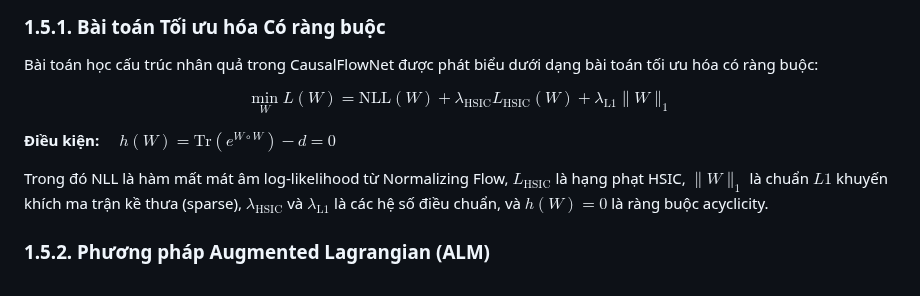
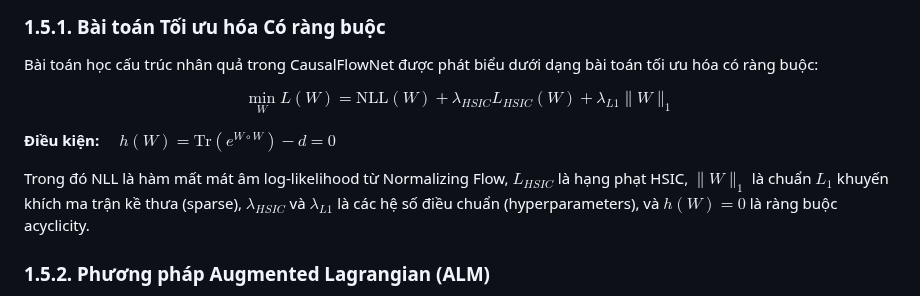
Before and after one commit to manhthai1706/CausalFlowNet, a Markdown page: docx/Chuong1_CoSoLyThuyet.md, the part around the change. Drawn GitHub-style.

Commit message:
Fix final LaTeX rendering bugs with simplified syntax in 1.5.1

```diff
--- a/docx/Chuong1_CoSoLyThuyet.md
+++ b/docx/Chuong1_CoSoLyThuyet.md
@@ -115,11 +115,11 @@ Trong đó $\phi(x) = \sqrt{\frac{2}{m}} \cos(W^\top x + b)$ là đặc trưng F
 
 Bài toán học cấu trúc nhân quả trong CausalFlowNet được phát biểu dưới dạng bài toán tối ưu hóa có ràng buộc:
 
-$$ \min_W L(W) = \text{NLL}(W) + \lambda_{\text{HSIC}} L_{\text{HSIC}}(W) + \lambda_{\text{L1}} \|W\|_1 $$
+$$ \min_{W} L(W) = \text{NLL}(W) + \lambda_{HSIC} L_{HSIC}(W) + \lambda_{L1} \|W\|_1 $$
 
 **Điều kiện:** $\quad h(W) = \text{Tr}(e^{W \circ W}) - d = 0$
 
-Trong đó NLL là hàm mất mát âm log-likelihood từ Normalizing Flow, $L_{\text{HSIC}}$ là hạng phạt HSIC, $\|W\|_1$ là chuẩn $L1$ khuyến khích ma trận kề thưa (sparse), $\lambda_{\text{HSIC}}$ và $\lambda_{\text{L1}}$ là các hệ số điều chuẩn, và $h(W) = 0$ là ràng buộc acyclicity.
+Trong đó NLL là hàm mất mát âm log-likelihood từ Normalizing Flow, $L_{HSIC}$ là hạng phạt HSIC, $\|W\|_1$ là chuẩn $L_1$ khuyến khích ma trận kề thưa (sparse), $\lambda_{HSIC}$ và $\lambda_{L1}$ là các hệ số điều chuẩn (hyperparameters), và $h(W) = 0$ là ràng buộc acyclicity.
 
 ### 1.5.2. Phương pháp Augmented Lagrangian (ALM)
 
```
